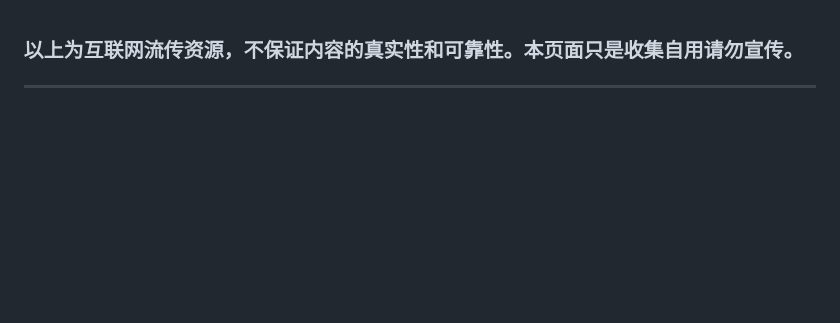
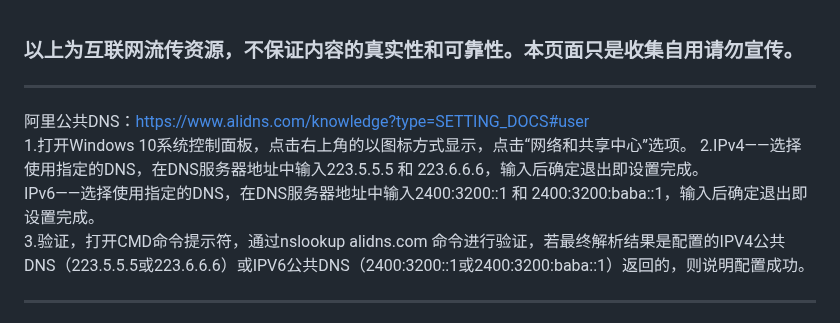
Before and after one commit to liu673cn/box, a Markdown page: README.md, the part around the change. Rendered like a GitHub page; blank space fills up the shorter version.

```diff
--- a/README.md
+++ b/README.md
@@ -1,5 +1,12 @@
 
 ### 以上为互联网流传资源，不保证内容的真实性和可靠性。本页面只是收集自用请勿宣传。
+
+------
+阿里公共DNS：https://www.alidns.com/knowledge?type=SETTING_DOCS#user
+1.打开Windows 10系统控制面板，点击右上角的以图标方式显示，点击“网络和共享中心”选项。
+2.IPv4——选择使用指定的DNS，在DNS服务器地址中输入223.5.5.5 和 223.6.6.6，输入后确定退出即设置完成。
+  IPv6——选择使用指定的DNS，在DNS服务器地址中输入2400:3200::1 和 2400:3200:baba::1，输入后确定退出即设置完成。
+3.验证，打开CMD命令提示符，通过nslookup alidns.com 命令进行验证，若最终解析结果是配置的IPV4公共DNS（223.5.5.5或223.6.6.6）或IPV6公共DNS（2400:3200::1或2400:3200:baba::1）返回的，则说明配置成功。
 
 ------
 ## emoji表情无法查看或者黑白图，请安装Microsoft Edge或者chrome浏览器的64位版本
```
